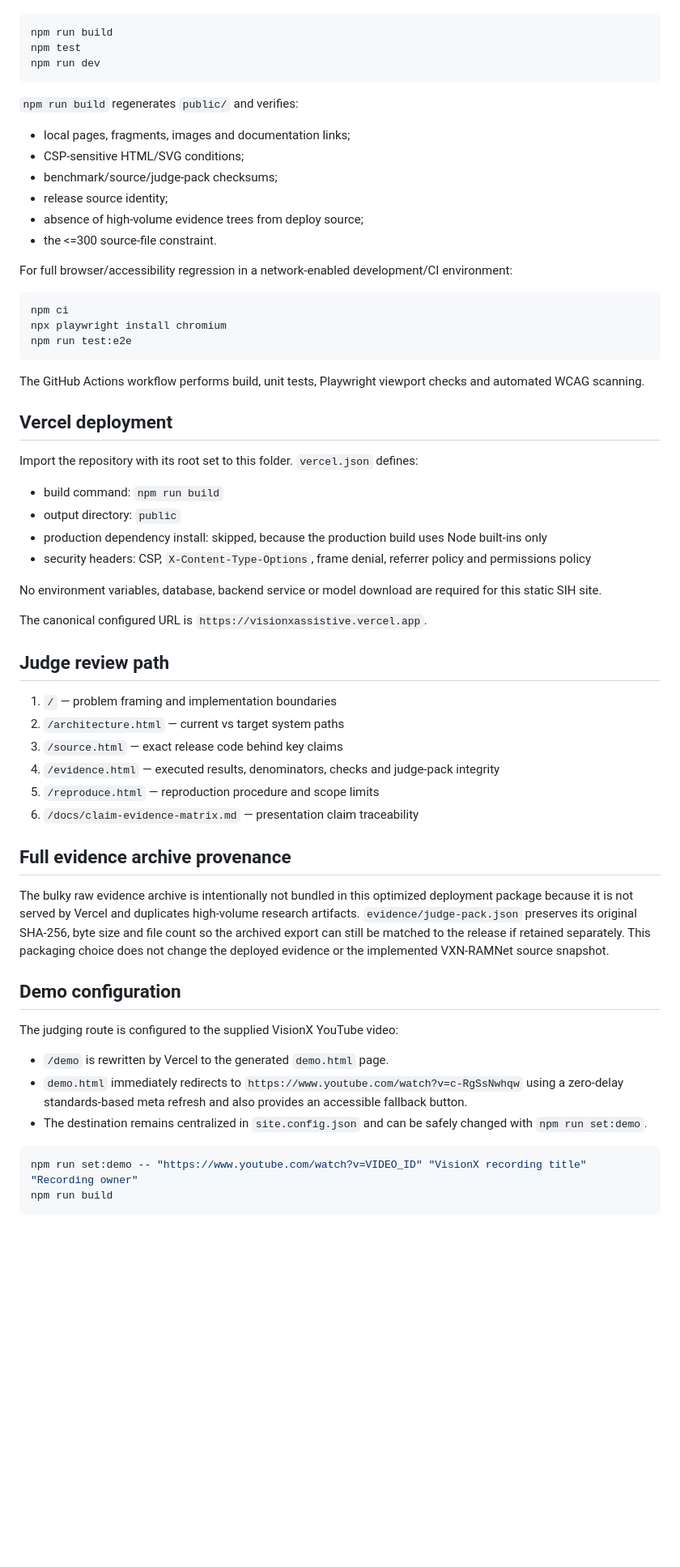
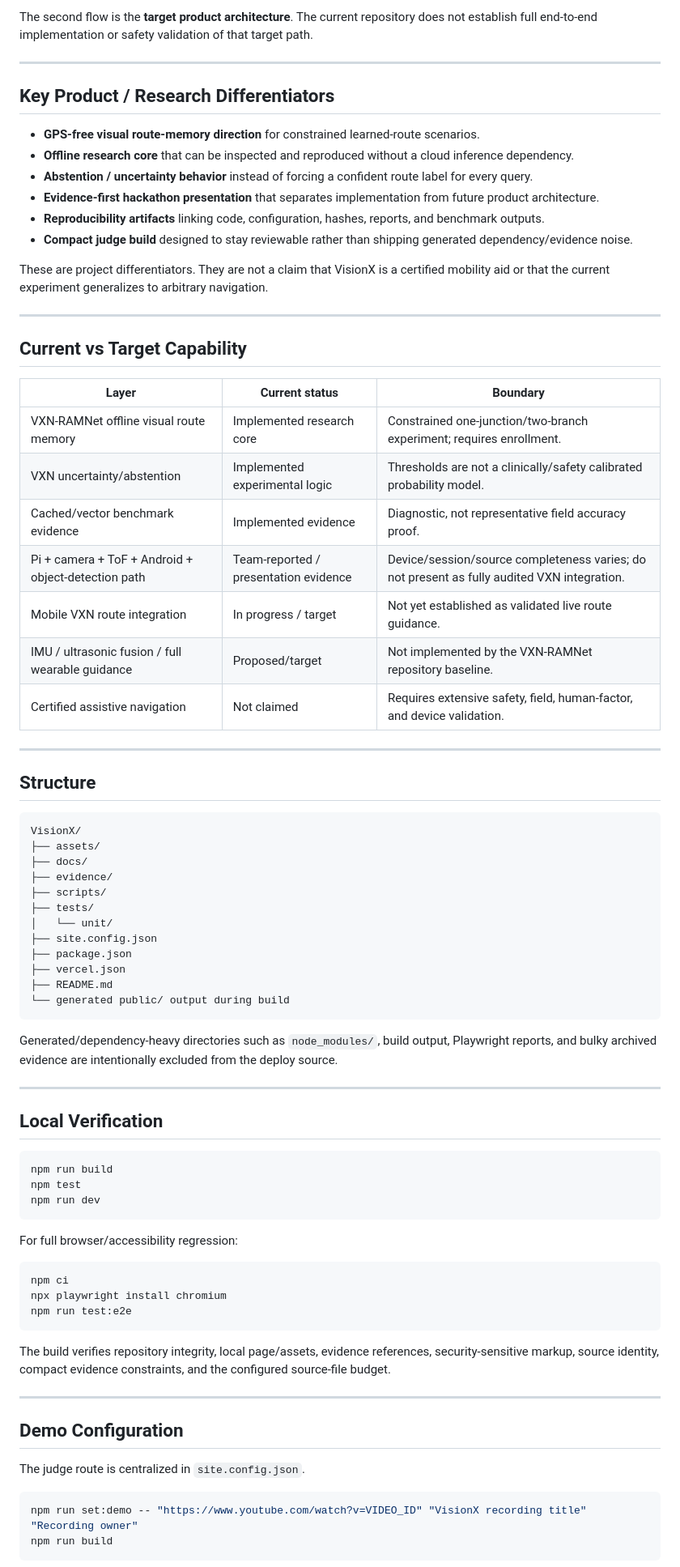
Before and after one commit to AjaySoniDev/VisionX, a Markdown page: README.md, the part around one of its changes. Shown at 81% size. Rendered like a GitHub page; blank space fills up the shorter version.

Commit message:
docs: sync README with latest verified project documentation

````diff
--- a/README.md
+++ b/README.md
@@ -30,3 +153,56 @@ Production generation uses Node.js built-ins only; no runtime npm dependency is
+The second flow is the **target product architecture**. The current repository does not establish full end-to-end implementation or safety validation of that target path.
+
+---
+
+## Key Product / Research Differentiators
+
+- **GPS-free visual route-memory direction** for constrained learned-route scenarios.
+- **Offline research core** that can be inspected and reproduced without a cloud inference dependency.
+- **Abstention / uncertainty behavior** instead of forcing a confident route label for every query.
+- **Evidence-first hackathon presentation** that separates implementation from future product architecture.
+- **Reproducibility artifacts** linking code, configuration, hashes, reports, and benchmark outputs.
+- **Compact judge build** designed to stay reviewable rather than shipping generated dependency/evidence noise.
+
+These are project differentiators. They are not a claim that VisionX is a certified mobility aid or that the current experiment generalizes to arbitrary navigation.
+
+---
+
+## Current vs Target Capability
+
+| Layer | Current status | Boundary |
+|---|---|---|
+| VXN-RAMNet offline visual route memory | Implemented research core | Constrained one-junction/two-branch experiment; requires enrollment. |
+| VXN uncertainty/abstention | Implemented experimental logic | Thresholds are not a clinically/safety calibrated probability model. |
+| Cached/vector benchmark evidence | Implemented evidence | Diagnostic, not representative field accuracy proof. |
+| Pi + camera + ToF + Android + object-detection path | Team-reported / presentation evidence | Device/session/source completeness varies; do not present as fully audited VXN integration. |
+| Mobile VXN route integration | In progress / target | Not yet established as validated live route guidance. |
+| IMU / ultrasonic fusion / full wearable guidance | Proposed/target | Not implemented by the VXN-RAMNet repository baseline. |
+| Certified assistive navigation | Not claimed | Requires extensive safety, field, human-factor, and device validation. |
+
+---
+
+## Structure
+
+```text
+VisionX/
+├── assets/
+├── docs/
+├── evidence/
+├── scripts/
+├── tests/
+│   └── unit/
+├── site.config.json
+├── package.json
+├── vercel.json
+├── README.md
+└── generated public/ output during build
+```
+
+Generated/dependency-heavy directories such as `node_modules/`, build output, Playwright reports, and bulky archived evidence are intentionally excluded from the deploy source.
+
+---
+
+## Local Verification
 
 ```bash
 npm run build
@@ -34,16 +210,7 @@ npm test
 npm run dev
 ```
 
-`npm run build` regenerates `public/` and verifies:
-
-- local pages, fragments, images and documentation links;
-- CSP-sensitive HTML/SVG conditions;
-- benchmark/source/judge-pack checksums;
-- release source identity;
-- absence of high-volume evidence trees from deploy source;
-- the <=300 source-file constraint.
-
-For full browser/accessibility regression in a network-enabled development/CI environment:
+For full browser/accessibility regression:
 
 ```bash
 npm ci
@@ -51,41 +218,13 @@ npx playwright install chromium
 npm run test:e2e
 ```
 
-The GitHub Actions workflow performs build, unit tests, Playwright viewport checks and automated WCAG scanning.
+The build verifies repository integrity, local page/assets, evidence references, security-sensitive markup, source identity, compact evidence constraints, and the configured source-file budget.
 
-## Vercel deployment
+---
 
-Import the repository with its root set to this folder. `vercel.json` defines:
+## Demo Configuration
 
-- build command: `npm run build`
-- output directory: `public`
-- production dependency install: skipped, because the production build uses Node built-ins only
-- security headers: CSP, `X-Content-Type-Options`, frame denial, referrer policy and permissions policy
-
-No environment variables, database, backend service or model download are required for this static SIH site.
-
-The canonical configured URL is `https://visionxassistive.vercel.app`.
-
-## Judge review path
-
-1. `/` — problem framing and implementation boundaries
-2. `/architecture.html` — current vs target system paths
-3. `/source.html` — exact release code behind key claims
-4. `/evidence.html` — executed results, denominators, checks and judge-pack integrity
-5. `/reproduce.html` — reproduction procedure and scope limits
-6. `/docs/claim-evidence-matrix.md` — presentation claim traceability
-
-## Full evidence archive provenance
-
-The bulky raw evidence archive is intentionally not bundled in this optimized deployment package because it is not served by Vercel and duplicates high-volume research artifacts. `evidence/judge-pack.json` preserves its original SHA-256, byte size and file count so the archived export can still be matched to the release if retained separately. This packaging choice does not change the deployed evidence or the implemented VXN-RAMNet source snapshot.
-
-## Demo configuration
-
-The judging route is configured to the supplied VisionX YouTube video:
-
-- `/demo` is rewritten by Vercel to the generated `demo.html` page.
-- `demo.html` immediately redirects to `https://www.youtube.com/watch?v=c-RgSsNwhqw` using a zero-delay standards-based meta refresh and also provides an accessible fallback button.
-- The destination remains centralized in `site.config.json` and can be safely changed with `npm run set:demo`.
+The judge route is centralized in `site.config.json`.
 
 ```bash
 npm run set:demo -- "https://www.youtube.com/watch?v=VIDEO_ID" "VisionX recording title" "Recording owner"
````
Also changed, not shown: other parts of README.md (+193 -21 lines).
